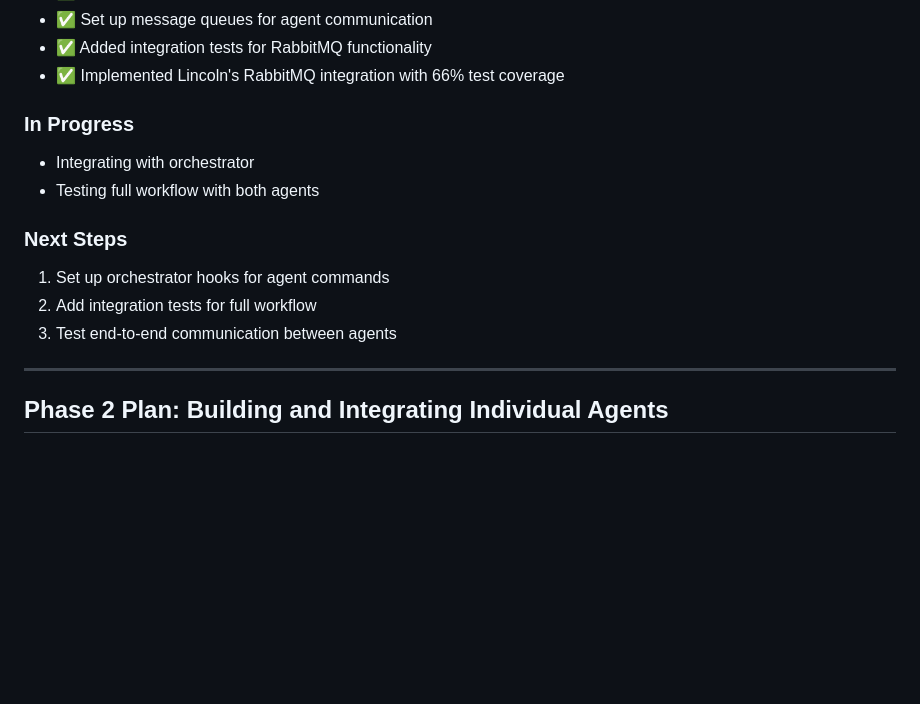
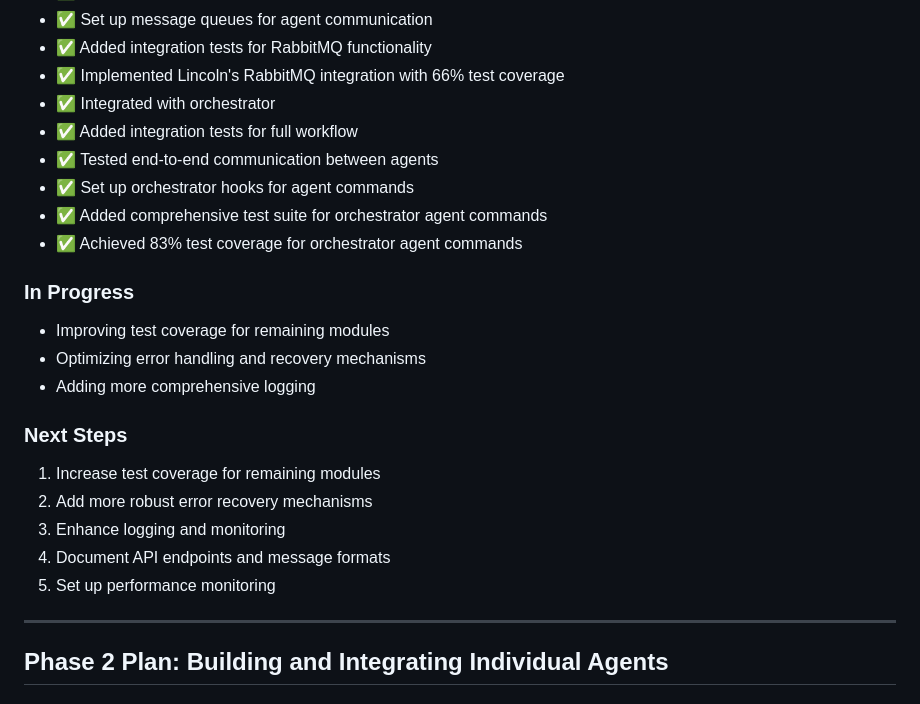
Before and after one commit to wilsonaustin10/zigral3.0, a Markdown page: phase2.md, the part around the change. Drawn GitHub-style; blank space fills up the shorter version.

Commit message:
docs: update Phase 2 progress and next steps - Complete orchestrator integration and testing

```diff
--- a/phase2.md
+++ b/phase2.md
@@ -18,15 +18,24 @@ Below is a detailed plan for Phase 2 along with an "order of file creation" brea
 - ✅ Set up message queues for agent communication
 - ✅ Added integration tests for RabbitMQ functionality
 - ✅ Implemented Lincoln's RabbitMQ integration with 66% test coverage
+- ✅ Integrated with orchestrator
+- ✅ Added integration tests for full workflow
+- ✅ Tested end-to-end communication between agents
+- ✅ Set up orchestrator hooks for agent commands
+- ✅ Added comprehensive test suite for orchestrator agent commands
+- ✅ Achieved 83% test coverage for orchestrator agent commands
 
 ### In Progress
-- Integrating with orchestrator
-- Testing full workflow with both agents
+- Improving test coverage for remaining modules
+- Optimizing error handling and recovery mechanisms
+- Adding more comprehensive logging
 
 ### Next Steps
-1. Set up orchestrator hooks for agent commands
-2. Add integration tests for full workflow
-3. Test end-to-end communication between agents
+1. Increase test coverage for remaining modules
+2. Add more robust error recovery mechanisms
+3. Enhance logging and monitoring
+4. Document API endpoints and message formats
+5. Set up performance monitoring
 
 ---
 
```
